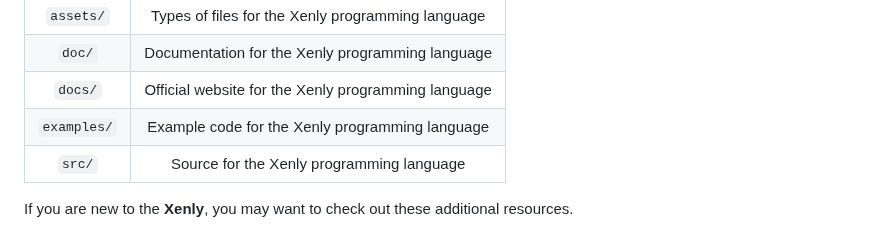
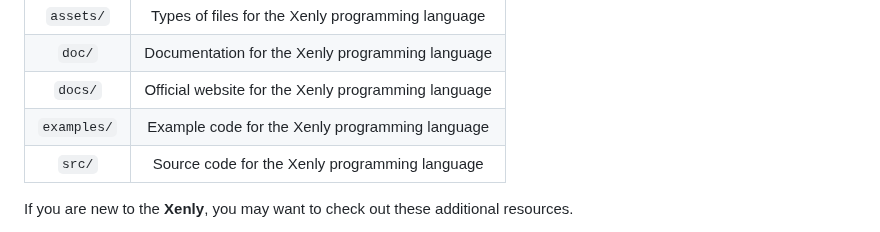
Before and after one commit to Magayaga/xenly, a Markdown page: README.md, the part around the change. Rendered like a GitHub page.

Commit message:
Xenly's source code: Update `README.md`

```diff
--- a/README.md
+++ b/README.md
@@ -119,7 +119,7 @@ The Xenly source code is organized as follows:
 | `doc/`                       | Documentation for the Xenly programming language            |
 | `docs/`                      | Official website for the Xenly programming language         |
 | `examples/`                  | Example code for the Xenly programming language             |
-| `src/`                       | Source for the Xenly programming language                   |
+| `src/`                       | Source code for the Xenly programming language              |
 
 If you are new to the **Xenly**, you may want to check out these additional resources.
 
```
